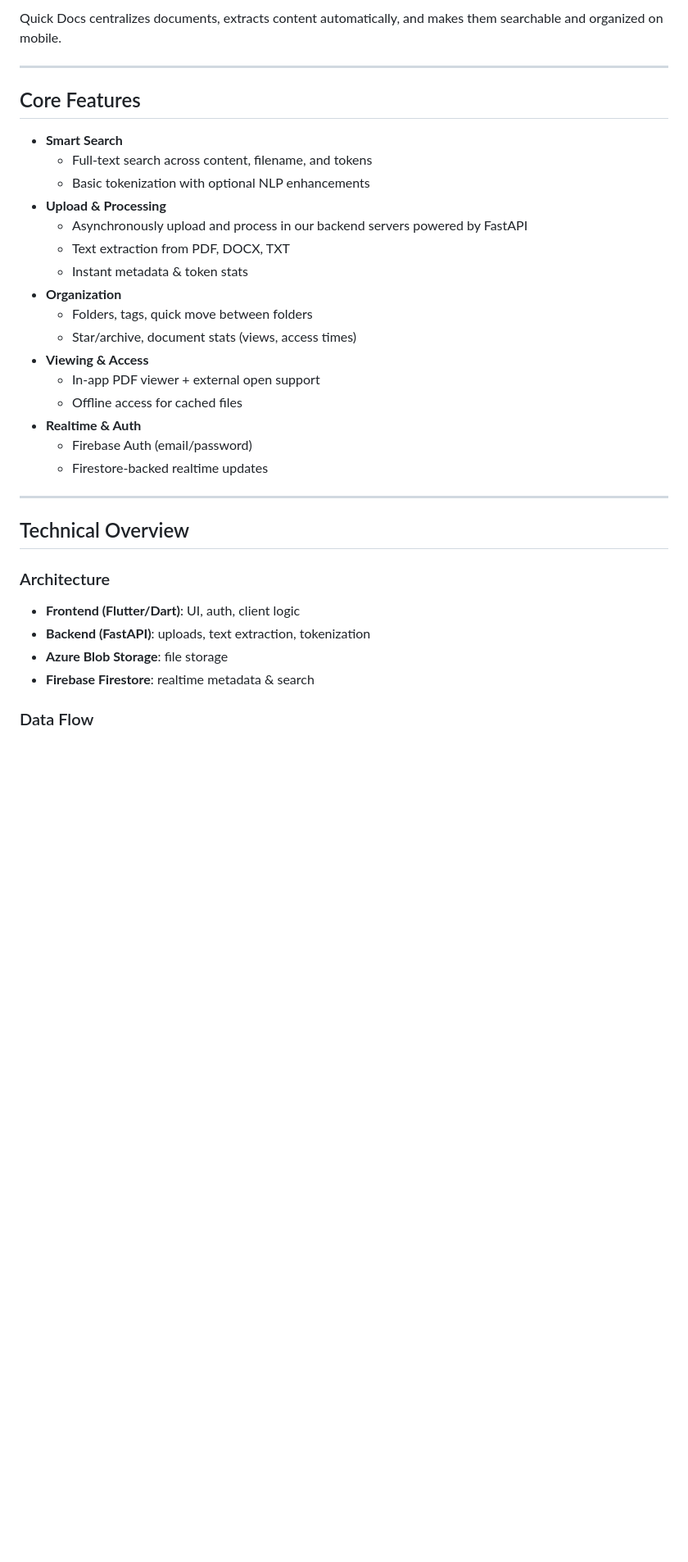
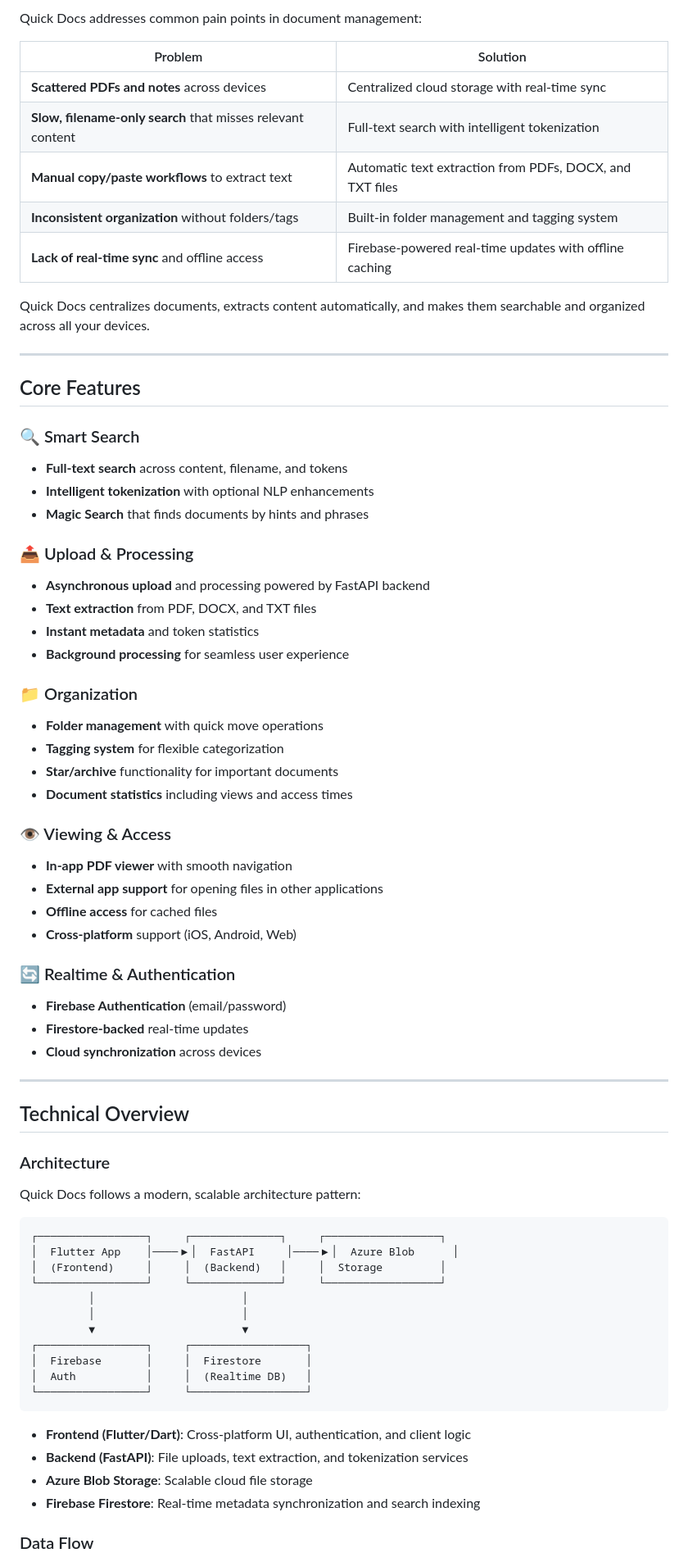
Before and after one commit to chetanr25/quick-docs, a Markdown page: README.md, the part around one of its changes. Shown at 82% size. Drawn GitHub-style; blank space fills up the shorter version.

Commit message:
docs: Readme updated

````diff
--- a/README.md
+++ b/README.md
@@ -48,34 +62,73 @@ Even if you’ve just downloaded a PDF from the web, or someone forwarded you a
 
-Quick Docs centralizes documents, extracts content automatically, and makes them searchable and organized on mobile.
+Quick Docs addresses common pain points in document management:
+
+| Problem | Solution |
+|---------|----------|
+| **Scattered PDFs and notes** across devices | Centralized cloud storage with real-time sync |
+| **Slow, filename-only search** that misses relevant content | Full-text search with intelligent tokenization |
+| **Manual copy/paste workflows** to extract text | Automatic text extraction from PDFs, DOCX, and TXT files |
+| **Inconsistent organization** without folders/tags | Built-in folder management and tagging system |
+| **Lack of real-time sync** and offline access | Firebase-powered real-time updates with offline caching |
+
+Quick Docs centralizes documents, extracts content automatically, and makes them searchable and organized across all your devices.
 
 ---
 
 ## Core Features
-- **Smart Search**
-  - Full-text search across content, filename, and tokens
-  - Basic tokenization with optional NLP enhancements
-- **Upload & Processing**
-  - Asynchronously upload and process in our backend servers powered by FastAPI
-  - Text extraction from PDF, DOCX, TXT
-  - Instant metadata & token stats
-- **Organization**
-  - Folders, tags, quick move between folders
-  - Star/archive, document stats (views, access times)
-- **Viewing & Access**
-  - In-app PDF viewer + external open support
-  - Offline access for cached files
-- **Realtime & Auth**
-  - Firebase Auth (email/password)
-  - Firestore-backed realtime updates
+
+### 🔍 Smart Search
+- **Full-text search** across content, filename, and tokens
+- **Intelligent tokenization** with optional NLP enhancements
+- **Magic Search** that finds documents by hints and phrases
+
+### 📤 Upload & Processing
+- **Asynchronous upload** and processing powered by FastAPI backend
+- **Text extraction** from PDF, DOCX, and TXT files
+- **Instant metadata** and token statistics
+- **Background processing** for seamless user experience
+
+### 📁 Organization
+- **Folder management** with quick move operations
+- **Tagging system** for flexible categorization
+- **Star/archive** functionality for important documents
+- **Document statistics** including views and access times
+
+### 👁️ Viewing & Access
+- **In-app PDF viewer** with smooth navigation
+- **External app support** for opening files in other applications
+- **Offline access** for cached files
+- **Cross-platform** support (iOS, Android, Web)
+
+### 🔄 Realtime & Authentication
+- **Firebase Authentication** (email/password)
+- **Firestore-backed** real-time updates
+- **Cloud synchronization** across devices
 
 ---
 
 ## Technical Overview
 
 ### Architecture
-- **Frontend (Flutter/Dart)**: UI, auth, client logic
-- **Backend (FastAPI)**: uploads, text extraction, tokenization
-- **Azure Blob Storage**: file storage
-- **Firebase Firestore**: realtime metadata & search
+
+Quick Docs follows a modern, scalable architecture pattern:
+
+```
+┌─────────────────┐     ┌──────────────┐     ┌──────────────────┐
+│  Flutter App    │────▶│  FastAPI     │────▶│  Azure Blob      │
+│  (Frontend)     │     │  (Backend)   │     │  Storage         │
+└─────────────────┘     └──────────────┘     └──────────────────┘
+         │                       │
+         │                       │
+         ▼                       ▼
+┌─────────────────┐     ┌──────────────────┐
+│  Firebase       │     │  Firestore       │
+│  Auth           │     │  (Realtime DB)   │
+└─────────────────┘     └──────────────────┘
+```
+
+- **Frontend (Flutter/Dart)**: Cross-platform UI, authentication, and client logic
+- **Backend (FastAPI)**: File uploads, text extraction, and tokenization services
+- **Azure Blob Storage**: Scalable cloud file storage
+- **Firebase Firestore**: Real-time metadata synchronization and search indexing
 
 ### Data Flow
````
Also changed, not shown: other parts of README.md (+119 -56 lines).
